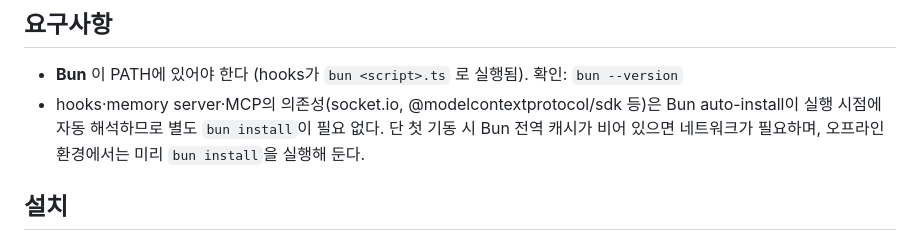
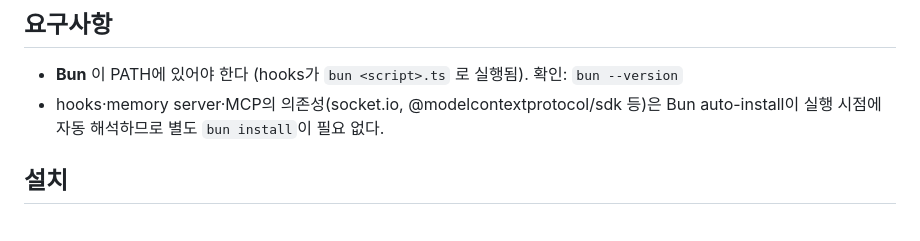
Before and after one commit to DevP0tion/Nunchi, a Markdown page: README.md, the part around the change. GitHub-like rendering.

Commit message:
docs: README 오프라인 환경 안내 제거 (에이전트 사용 자체가 온라인 전제)
Co-Authored-By: Claude Fable 5 <noreply@anthropic.com>

```diff
--- a/README.md
+++ b/README.md
@@ -9,7 +9,7 @@ CLAUDE.md나 메모리 문서에 경험을 적어 두는 자기개선은 플러
 ## 요구사항
 
 - **Bun** 이 PATH에 있어야 한다 (hooks가 `bun <script>.ts` 로 실행됨). 확인: `bun --version`
-- hooks·memory server·MCP의 의존성(socket.io, @modelcontextprotocol/sdk 등)은 Bun auto-install이 실행 시점에 자동 해석하므로 별도 `bun install`이 필요 없다. 단 첫 기동 시 Bun 전역 캐시가 비어 있으면 네트워크가 필요하며, 오프라인 환경에서는 미리 `bun install`을 실행해 둔다.
+- hooks·memory server·MCP의 의존성(socket.io, @modelcontextprotocol/sdk 등)은 Bun auto-install이 실행 시점에 자동 해석하므로 별도 `bun install`이 필요 없다.
 
 ## 설치
 
```
